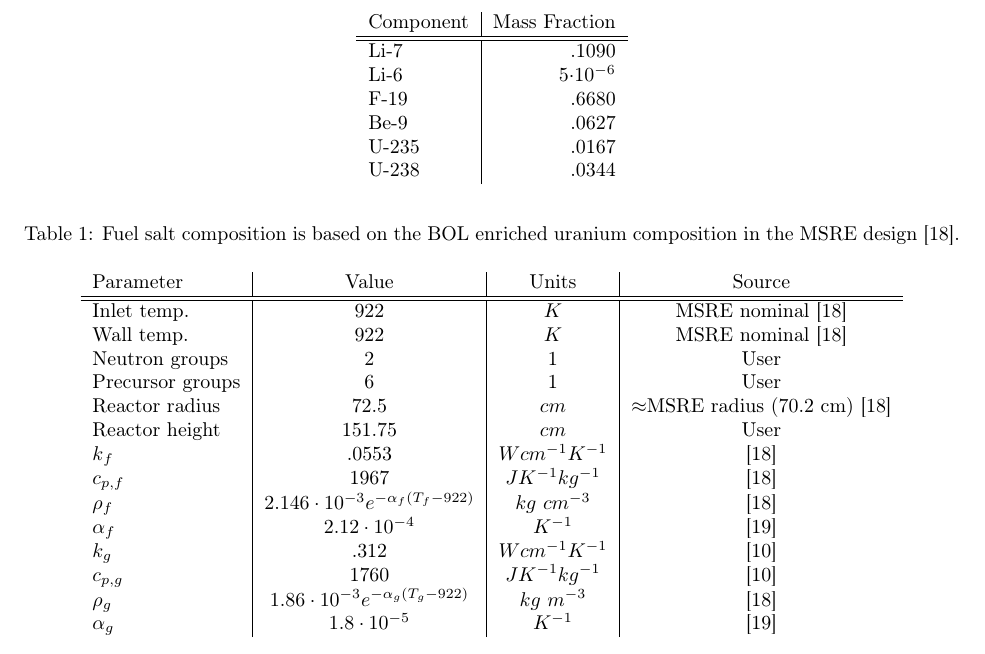
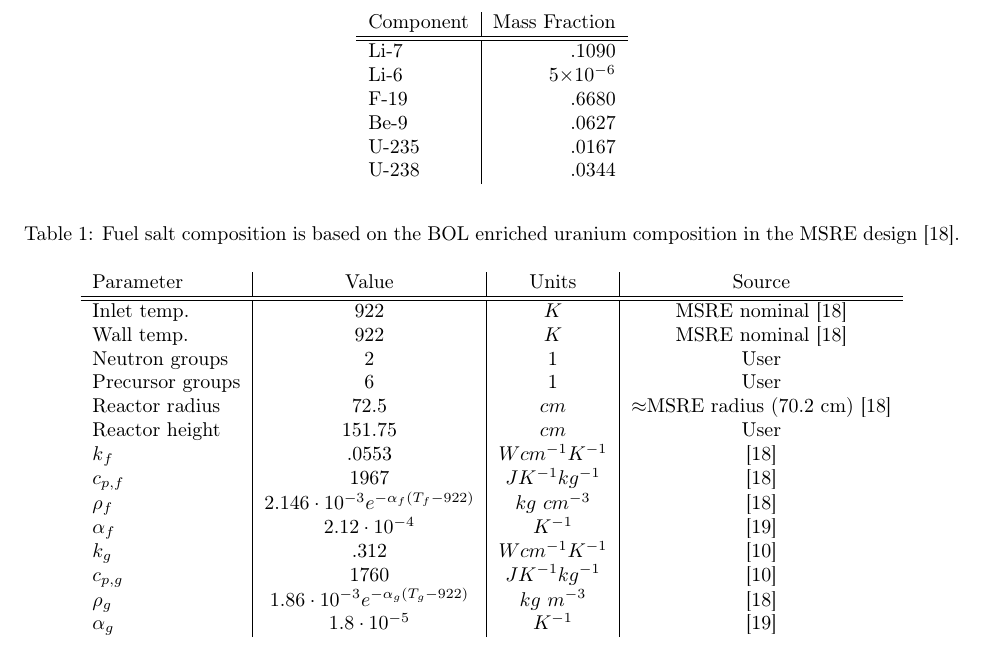
Before and after one commit to arfc/publications, a LaTeX paper (Moltres.tex): part of page 6 of 15, cut so that both start at the same text. Compiled offline with pdfLaTeX.

Commit message:
use times rather than cdot for scientific notation

```diff
--- a/Moltres.tex
+++ b/Moltres.tex
@@ -274,7 +274,7 @@ and is given in \Cref{table:comp} \cite{robertson_msre_1965}.
     \begin{tabular}{l | r}
       Component & Mass Fraction\\\hline\hline
       Li-7 & .1090\\
-      Li-6 & 5$\cdot$10$^{-6}$\\
+      Li-6 & 5$\times$10$^{-6}$\\
       F-19 & .6680\\
       Be-9 & .0627\\
       U-235 & .0167\\
```
